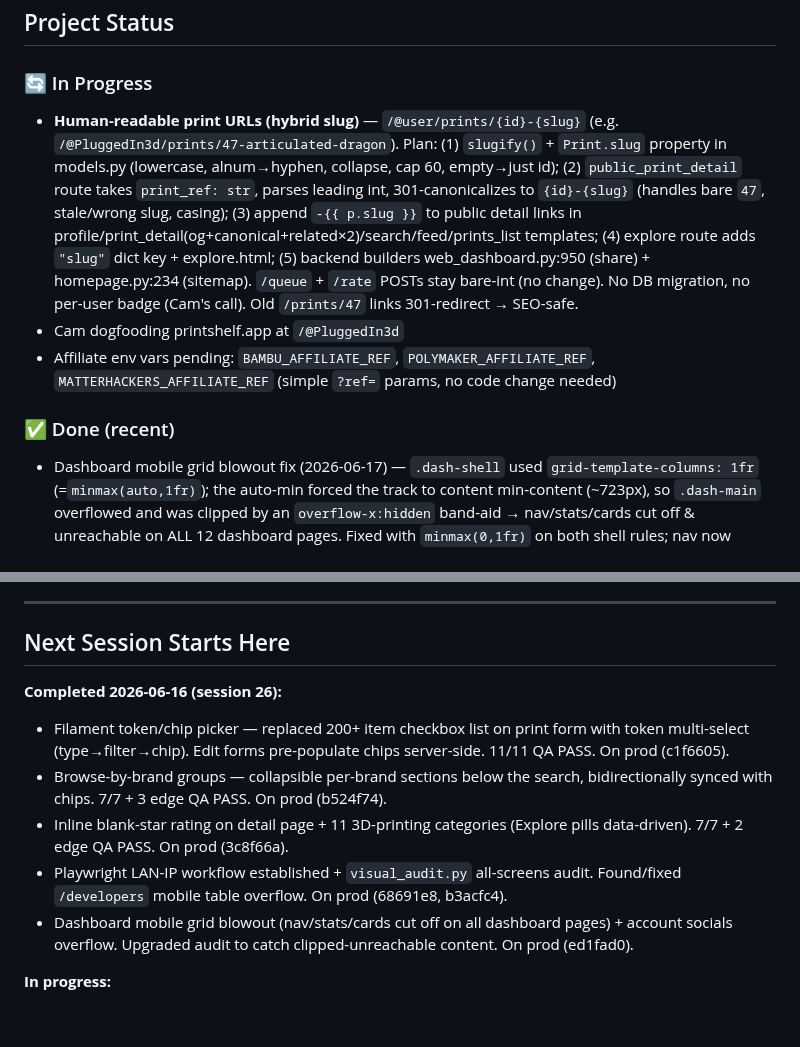
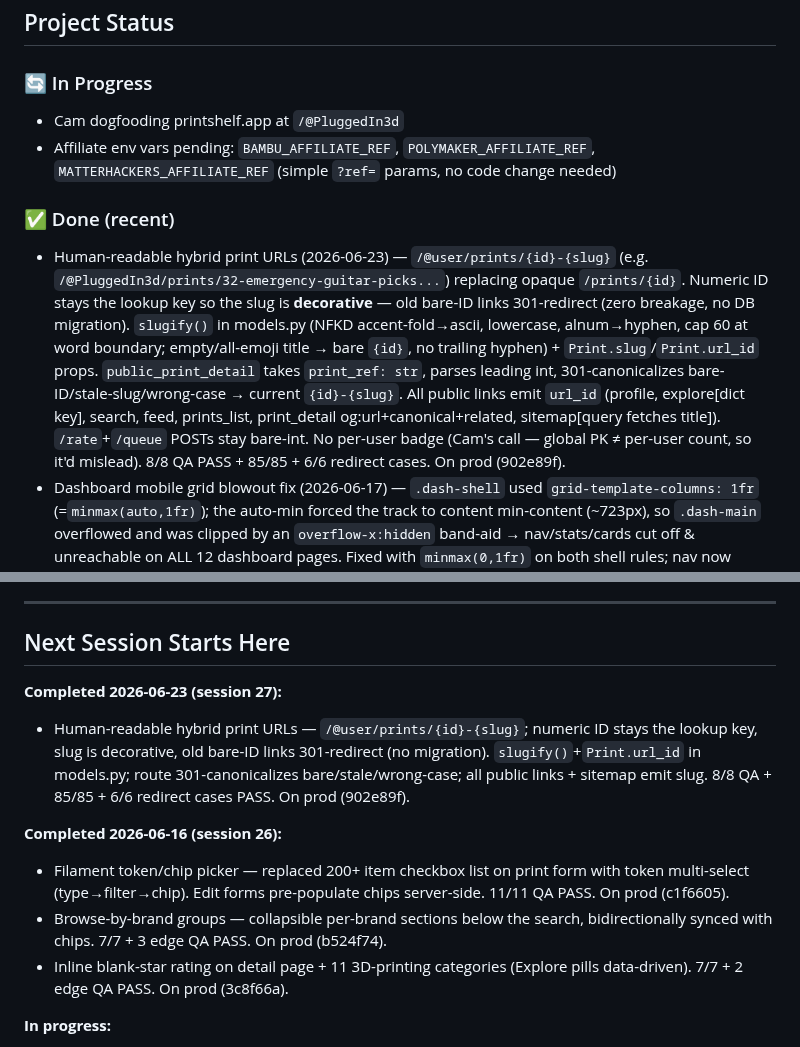
Before and after one commit to superseriousseller/printshelf, a Markdown page: CLAUDE.md, 2 parts joined by grey strips. Rendered like a GitHub page; blank space fills up the shorter version.

Commit message:
docs: log human-readable hybrid print URLs (session 27)
8/8 QA PASS on staging, shipped to prod. Co-Authored-By: Claude Opus 4.8 (1M context) <noreply@anthropic.com>

```diff
--- a/CLAUDE.md
+++ b/CLAUDE.md
@@ -5,11 +5,11 @@
 ## Project Status
 
 ### 🔄 In Progress
-- **Human-readable print URLs (hybrid slug)** — `/@user/prints/{id}-{slug}` (e.g. `/@PluggedIn3d/prints/47-articulated-dragon`). Plan: (1) `slugify()` + `Print.slug` property in models.py (lowercase, alnum→hyphen, collapse, cap 60, empty→just id); (2) `public_print_detail` route takes `print_ref: str`, parses leading int, 301-canonicalizes to `{id}-{slug}` (handles bare `47`, stale/wrong slug, casing); (3) append `-{{ p.slug }}` to public detail links in profile/print_detail(og+canonical+related×2)/search/feed/prints_list templates; (4) explore route adds `"slug"` dict key + explore.html; (5) backend builders web_dashboard.py:950 (share) + homepage.py:234 (sitemap). `/queue` + `/rate` POSTs stay bare-int (no change). No DB migration, no per-user badge (Cam's call). Old `/prints/47` links 301-redirect → SEO-safe.
 - Cam dogfooding printshelf.app at `/@PluggedIn3d`
 - Affiliate env vars pending: `BAMBU_AFFILIATE_REF`, `POLYMAKER_AFFILIATE_REF`, `MATTERHACKERS_AFFILIATE_REF` (simple `?ref=` params, no code change needed)
 
 ### ✅ Done (recent)
+- Human-readable hybrid print URLs (2026-06-23) — `/@user/prints/{id}-{slug}` (e.g. `/@PluggedIn3d/prints/32-emergency-guitar-picks...`) replacing opaque `/prints/{id}`. Numeric ID stays the lookup key so the slug is **decorative** — old bare-ID links 301-redirect (zero breakage, no DB migration). `slugify()` in models.py (NFKD accent-fold→ascii, lowercase, alnum→hyphen, cap 60 at word boundary; empty/all-emoji title → bare `{id}`, no trailing hyphen) + `Print.slug`/`Print.url_id` props. `public_print_detail` takes `print_ref: str`, parses leading int, 301-canonicalizes bare-ID/stale-slug/wrong-case → current `{id}-{slug}`. All public links emit `url_id` (profile, explore[dict key], search, feed, prints_list, print_detail og:url+canonical+related, sitemap[query fetches title]). `/rate`+`/queue` POSTs stay bare-int. No per-user badge (Cam's call — global PK ≠ per-user count, so it'd mislead). 8/8 QA PASS + 85/85 + 6/6 redirect cases. On prod (902e89f).
 - Dashboard mobile grid blowout fix (2026-06-17) — `.dash-shell` used `grid-template-columns: 1fr` (=`minmax(auto,1fr)`); the auto-min forced the track to content min-content (~723px), so `.dash-main` overflowed and was clipped by an `overflow-x:hidden` band-aid → nav/stats/cards cut off & unreachable on ALL 12 dashboard pages. Fixed with `minmax(0,1fr)` on both shell rules; nav now wraps (all items tappable). Also fixed account `.dash-socials` fieldset overflow (`min-width:0`). **`visual_audit.py` upgraded** to flag CLIPPED-UNREACHABLE content (element past viewport w/ no scrollable ancestor) — the bug class the page-level scrollWidth check missed; proven to catch the regression. On prod (ed1fad0).
 - Full Playwright visual/function audit (2026-06-17) — `backend/scripts/visual_audit.py` loads every HTML screen at desktop+mobile, flags non-200/console errors/mobile horizontal overflow + screenshots. Found 1 bug: `/developers` API table overflowed mobile +23px → fixed (scrolls in its own box). 40 loads clean + 8 functional checks pass. On prod (68691e8 fix, b3acfc4 script).
 - Inline rating + 3D categories (2026-06-16) — owner-only **blank** star widget on public detail page (hollow ☆ at rest, fill on hover, click to set; saved value shows in title badge + "N★" hint; badge syncs live). Session-cookie route `POST /@{user}/prints/{id}/rate` (API PATCH is Bearer-only); non-owner 403, unauth 401; no-JS form fallback. Categories expanded to 11 3D-printing-focused (slugs preserved, existing tags safe); Explore pills now data-driven from `PRINT_CATEGORIES`, detail badge uses `PRINT_CATEGORY_LABELS`. Star widget mirrors SS Book Tracker `StarRating.jsx`. 7/7+2 QA PASS, 2-fix cycle (badge live-sync, mobile nowrap). On prod (3c8f66a). Verified JS via jsdom (Playwright can't reach host localhost in sandbox).
@@ -145,12 +145,13 @@ PASS CRITERIA: All boxes checked, no unexpected behavior.
 ---
 
 ## Next Session Starts Here
+**Completed 2026-06-23 (session 27):**
+- Human-readable hybrid print URLs — `/@user/prints/{id}-{slug}`; numeric ID stays the lookup key, slug is decorative, old bare-ID links 301-redirect (no migration). `slugify()`+`Print.url_id` in models.py; route 301-canonicalizes bare/stale/wrong-case; all public links + sitemap emit slug. 8/8 QA + 85/85 + 6/6 redirect cases PASS. On prod (902e89f).
+
 **Completed 2026-06-16 (session 26):**
 - Filament token/chip picker — replaced 200+ item checkbox list on print form with token multi-select (type→filter→chip). Edit forms pre-populate chips server-side. 11/11 QA PASS. On prod (c1f6605).
 - Browse-by-brand groups — collapsible per-brand sections below the search, bidirectionally synced with chips. 7/7 + 3 edge QA PASS. On prod (b524f74).
 - Inline blank-star rating on detail page + 11 3D-printing categories (Explore pills data-driven). 7/7 + 2 edge QA PASS. On prod (3c8f66a).
-- Playwright LAN-IP workflow established + `visual_audit.py` all-screens audit. Found/fixed `/developers` mobile table overflow. On prod (68691e8, b3acfc4).
-- Dashboard mobile grid blowout (nav/stats/cards cut off on all dashboard pages) + account socials overflow. Upgraded audit to catch clipped-unreachable content. On prod (ed1fad0).
 
 **In progress:**
 - Cam dogfooding at `/@PluggedIn3d`
```
